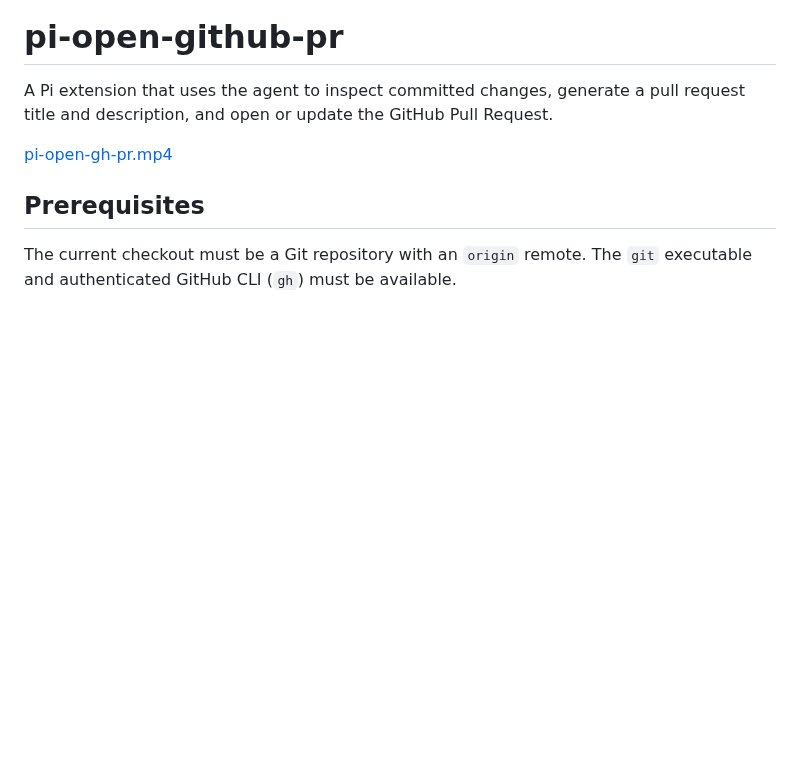
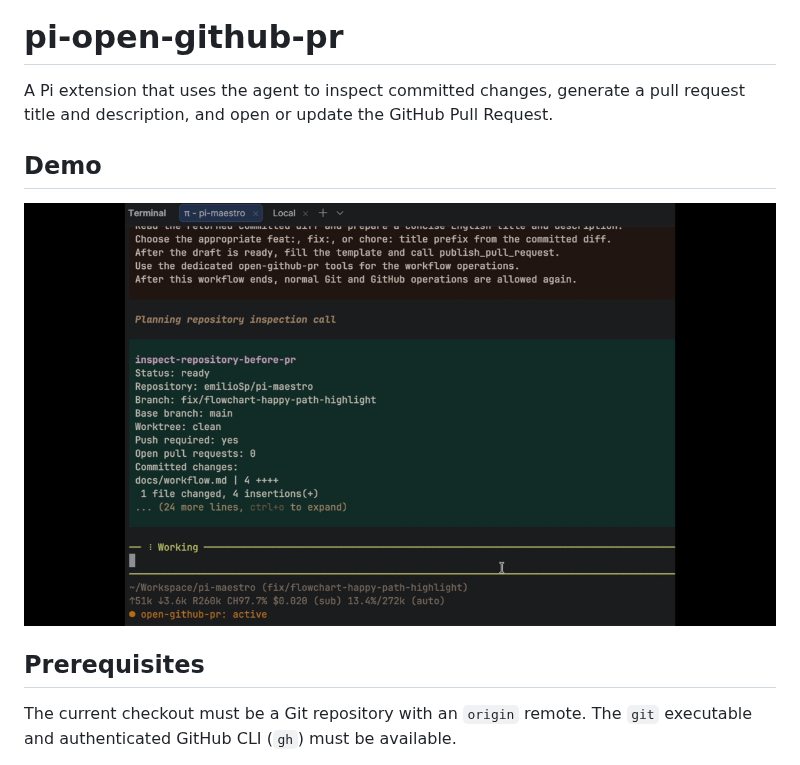
Before and after one commit to emilioSp/pi-open-github-pr, a Markdown page: README.md, the part around the change. Rendered like a GitHub page; pictures changed too: docs/pi-open-gh-pr-preview.png (added); blank space fills up the shorter version.

Commit message:
fix: make README demo visible and clickable

```diff
--- a/README.md
+++ b/README.md
@@ -2,7 +2,9 @@
 
 A Pi extension that uses the agent to inspect committed changes, generate a pull request title and description, and open or update the GitHub Pull Request.
 
-[pi-open-gh-pr.mp4](pi-open-gh-pr.mp4)
+## Demo
+
+[![Watch the open-github-pr demo](docs/pi-open-gh-pr-preview.png)](pi-open-gh-pr.mp4)
 
 ## Prerequisites
 
```
